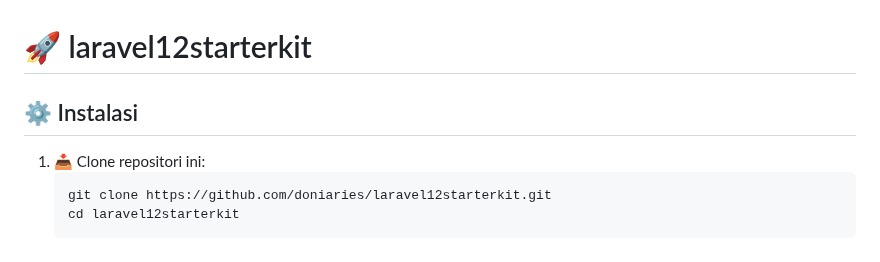
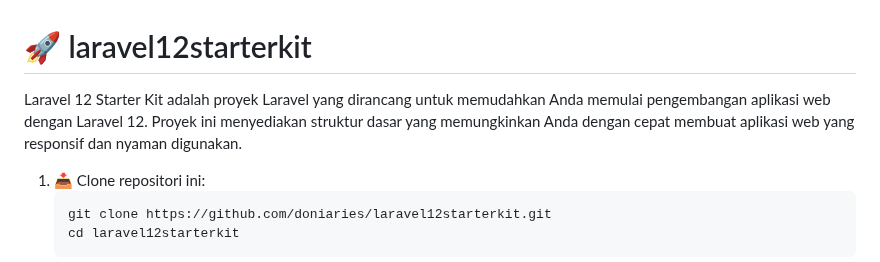
Before and after one commit to doniaries/LaraFila-starterkit-12, a Markdown page: README.md, the part around the change. Rendered like a GitHub page.

Commit message:
add desc

````diff
--- a/README.md
+++ b/README.md
@@ -2,7 +2,8 @@
 
 # 🚀 laravel12starterkit
 
-## ⚙️ Instalasi
+Laravel 12 Starter Kit adalah proyek Laravel yang dirancang untuk memudahkan Anda memulai pengembangan aplikasi web dengan Laravel 12. Proyek ini menyediakan struktur dasar yang memungkinkan Anda dengan cepat membuat aplikasi web yang responsif dan nyaman digunakan.
+
 
 1.  📥 Clone repositori ini:
     ```bash
````
